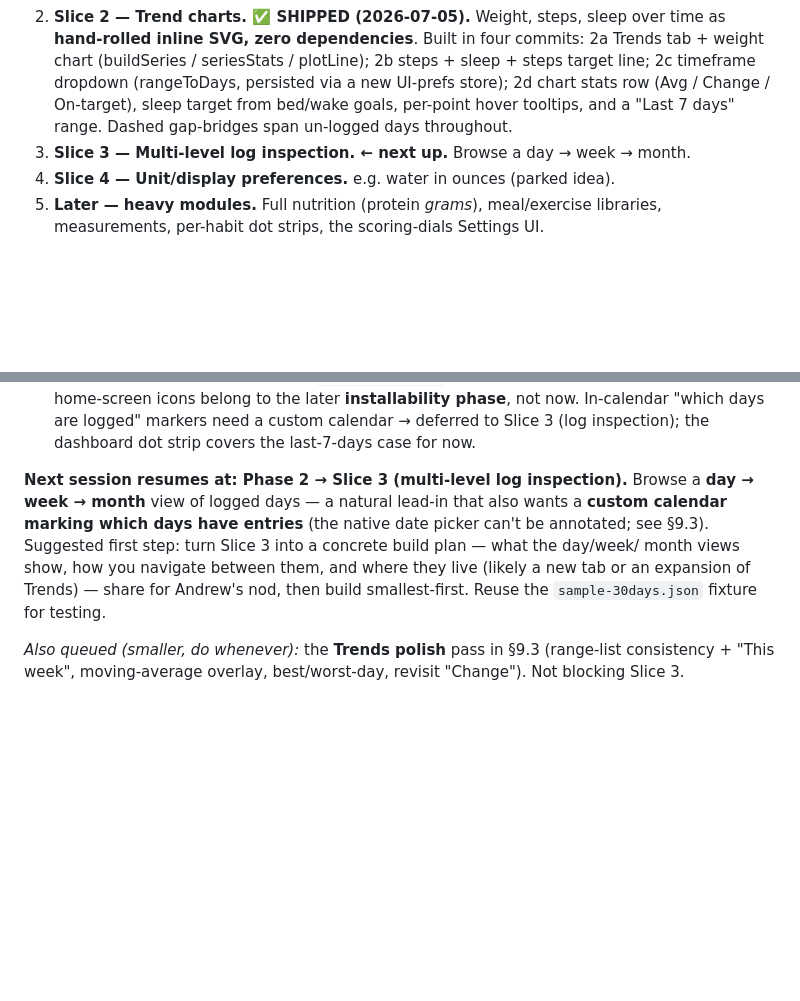
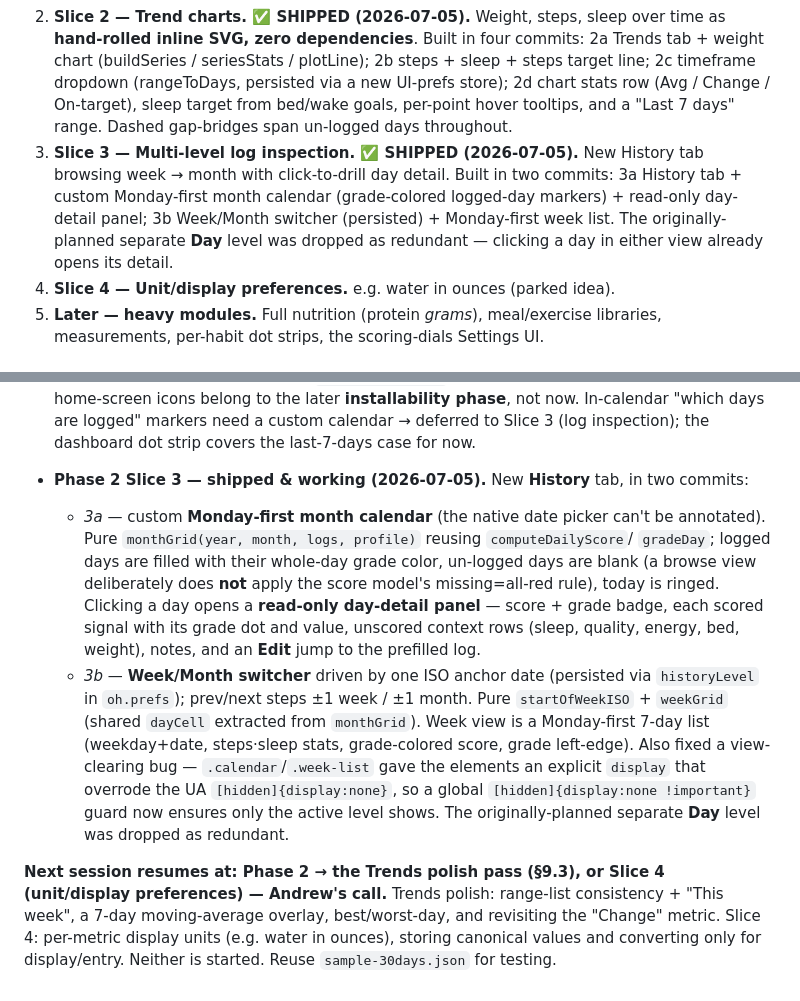
Before and after one commit to ajporter85/operation-health, a Markdown page: docs/Operation_Health_Technical_Design.md, 2 parts joined by grey strips. Rendered like a GitHub page; blank space fills up the shorter version.

Commit message:
Design doc: mark Slice 3 shipped; handoff points at Trends polish / Slice 4
Co-Authored-By: Claude Opus 4.8 <noreply@anthropic.com>

```diff
--- a/docs/Operation_Health_Technical_Design.md
+++ b/docs/Operation_Health_Technical_Design.md
@@ -215,7 +215,12 @@ Phase 2 ships in small, independently-useful slices, smallest-first:
    line; 2c timeframe dropdown (rangeToDays, persisted via a new UI-prefs store); 2d chart
    stats row (Avg / Change / On-target), sleep target from bed/wake goals, per-point hover
    tooltips, and a "Last 7 days" range. Dashed gap-bridges span un-logged days throughout.
-3. **Slice 3 — Multi-level log inspection. ← next up.** Browse a day → week → month.
+3. **Slice 3 — Multi-level log inspection. ✅ SHIPPED (2026-07-05).** New History tab
+   browsing week → month with click-to-drill day detail. Built in two commits: 3a History
+   tab + custom Monday-first month calendar (grade-colored logged-day markers) + read-only
+   day-detail panel; 3b Week/Month switcher (persisted) + Monday-first week list. The
+   originally-planned separate **Day** level was dropped as redundant — clicking a day in
+   either view already opens its detail.
 4. **Slice 4 — Unit/display preferences.** e.g. water in ounces (parked idea).
 5. **Later — heavy modules.** Full nutrition (protein *grams*), meal/exercise libraries,
    measurements, per-habit dot strips, the scoring-dials Settings UI.
@@ -409,14 +414,26 @@ On agreement of §11.1–§11.3, **Phase 1**: I build (or scaffold, if you're bu
   In-calendar "which days are logged" markers need a custom calendar → deferred to Slice 3
   (log inspection); the dashboard dot strip covers the last-7-days case for now.
 
-**Next session resumes at: Phase 2 → Slice 3 (multi-level log inspection).** Browse a
-**day → week → month** view of logged days — a natural lead-in that also wants a **custom
-calendar marking which days have entries** (the native date picker can't be annotated; see
-§9.3). Suggested first step: turn Slice 3 into a concrete build plan — what the day/week/
-month views show, how you navigate between them, and where they live (likely a new tab or
-an expansion of Trends) — share for Andrew's nod, then build smallest-first. Reuse the
-`sample-30days.json` fixture for testing.
+- **Phase 2 Slice 3 — shipped & working (2026-07-05).** New **History** tab, in two commits:
+  - *3a* — custom **Monday-first month calendar** (the native date picker can't be
+    annotated). Pure `monthGrid(year, month, logs, profile)` reusing `computeDailyScore`/
+    `gradeDay`; logged days are filled with their whole-day grade color, un-logged days are
+    blank (a browse view deliberately does **not** apply the score model's missing=all-red
+    rule), today is ringed. Clicking a day opens a **read-only day-detail panel** — score +
+    grade badge, each scored signal with its grade dot and value, unscored context rows
+    (sleep, quality, energy, bed, weight), notes, and an **Edit** jump to the prefilled log.
+  - *3b* — **Week/Month switcher** driven by one ISO anchor date (persisted via `historyLevel`
+    in `oh.prefs`); prev/next steps ±1 week / ±1 month. Pure `startOfWeekISO` + `weekGrid`
+    (shared `dayCell` extracted from `monthGrid`). Week view is a Monday-first 7-day list
+    (weekday+date, steps·sleep stats, grade-colored score, grade left-edge). Also fixed a
+    view-clearing bug — `.calendar`/`.week-list` gave the elements an explicit `display` that
+    overrode the UA `[hidden]{display:none}`, so a global `[hidden]{display:none !important}`
+    guard now ensures only the active level shows. The originally-planned separate **Day**
+    level was dropped as redundant.
 
-*Also queued (smaller, do whenever):* the **Trends polish** pass in §9.3 (range-list
-consistency + "This week", moving-average overlay, best/worst-day, revisit "Change"). Not
-blocking Slice 3.
+**Next session resumes at: Phase 2 → the Trends polish pass (§9.3), or Slice 4
+(unit/display preferences) — Andrew's call.** Trends polish: range-list consistency +
+"This week", a 7-day moving-average overlay, best/worst-day, and revisiting the "Change"
+metric. Slice 4: per-metric display units (e.g. water in ounces), storing canonical values
+and converting only for display/entry. Neither is started. Reuse `sample-30days.json` for
+testing.
```
